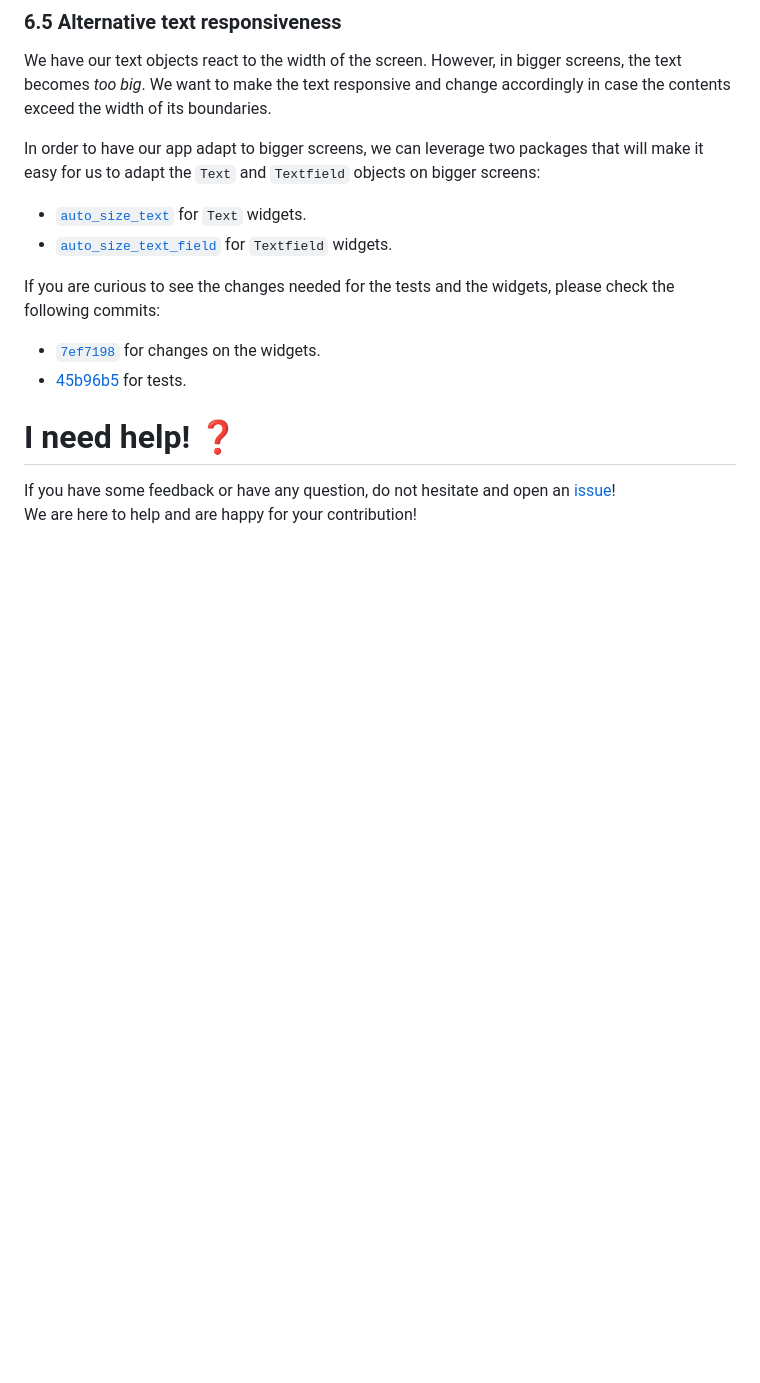
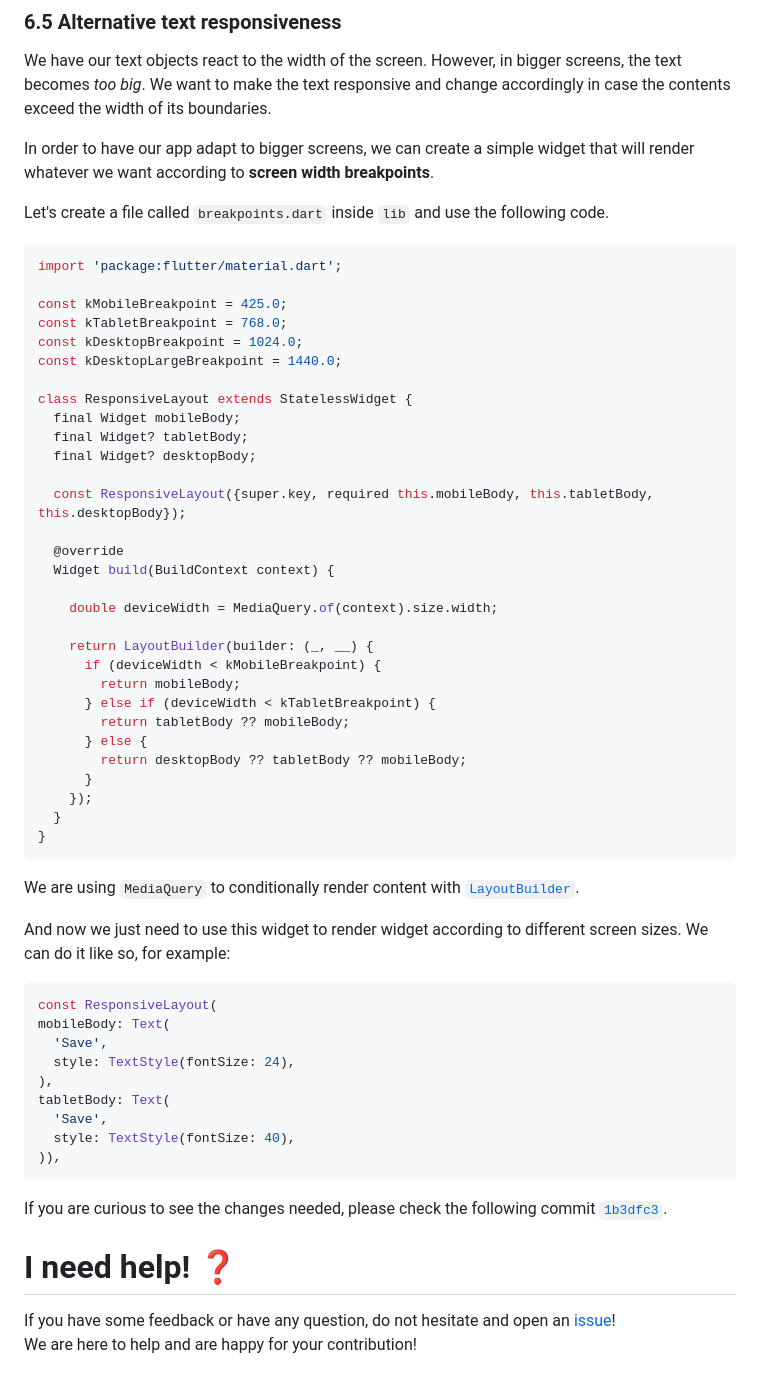
Before and after one commit to dwyl/flutter-bloc-tutorial, a Markdown page: README.md, the part around the change. GitHub-like rendering; blank space fills up the shorter version.

Commit message:
fix: Fixing README.

````diff
--- a/README.md
+++ b/README.md
@@ -3327,22 +3327,74 @@ and change accordingly in case the contents
 exceed the width of its boundaries.
 
 In order to have our app adapt to bigger screens,
-we can leverage two packages
-that will make it easy for us
-to adapt the `Text` and `Textfield` objects
-on bigger screens:
-- [`auto_size_text`](https://pub.dev/packages/auto_size_text) for `Text` widgets.
-- [`auto_size_text_field`](https://pub.dev/packages/auto_size_text_field)
-for `Textfield` widgets.
-
-If you are curious to see the changes needed
-for the tests and the widgets,
-please check the following commits:
-
--  [`7ef7198`](https://github.com/dwyl/flutter-bloc-tutorial/pull/5/commits/7ef719858bde6b69750eb8b414f8a241b7bef8b2)
-for changes on the widgets.
-- [45b96b5](https://github.com/dwyl/flutter-bloc-tutorial/pull/5/commits/45b96b56686c7c71206a16d9adde8420d24a7b48)
-for tests.
+we can create a simple widget
+that will render whatever we want
+according to **screen width breakpoints**.
+
+Let's create a file called
+`breakpoints.dart` inside `lib`
+and use the following code.
+
+```dart
+import 'package:flutter/material.dart';
+
+const kMobileBreakpoint = 425.0;
+const kTabletBreakpoint = 768.0;
+const kDesktopBreakpoint = 1024.0;
+const kDesktopLargeBreakpoint = 1440.0;
+
+class ResponsiveLayout extends StatelessWidget {
+  final Widget mobileBody;
+  final Widget? tabletBody;
+  final Widget? desktopBody;
+
+  const ResponsiveLayout({super.key, required this.mobileBody, this.tabletBody, this.desktopBody});
+
+  @override
+  Widget build(BuildContext context) {
+
+    double deviceWidth = MediaQuery.of(context).size.width;
+
+    return LayoutBuilder(builder: (_, __) {
+      if (deviceWidth < kMobileBreakpoint) {
+        return mobileBody;
+      } else if (deviceWidth < kTabletBreakpoint) {
+        return tabletBody ?? mobileBody;
+      } else {
+        return desktopBody ?? tabletBody ?? mobileBody;
+      }
+    });
+  }
+}
+```
+
+We are using `MediaQuery`
+to conditionally render content
+with [`LayoutBuilder`](https://docs.flutter.dev/ui/layout/adaptive-responsive).
+
+And now we just need to use this widget
+to render widget according to different
+screen sizes.
+We can do it like so,
+for example:
+
+```dart
+const ResponsiveLayout(
+mobileBody: Text(
+  'Save',
+  style: TextStyle(fontSize: 24),
+),
+tabletBody: Text(
+  'Save',
+  style: TextStyle(fontSize: 40),
+)),
+```
+
+
+If you are curious to see the changes needed,
+please check the following commit
+[`1b3dfc3`](https://github.com/dwyl/flutter-bloc-tutorial/pull/7/commits/1b3dfc30abb9ee6d8f3b27fc15447f9bc9210d6b).
+
 
 # I need help! ❓
 If you have some feedback or have any question,
````
